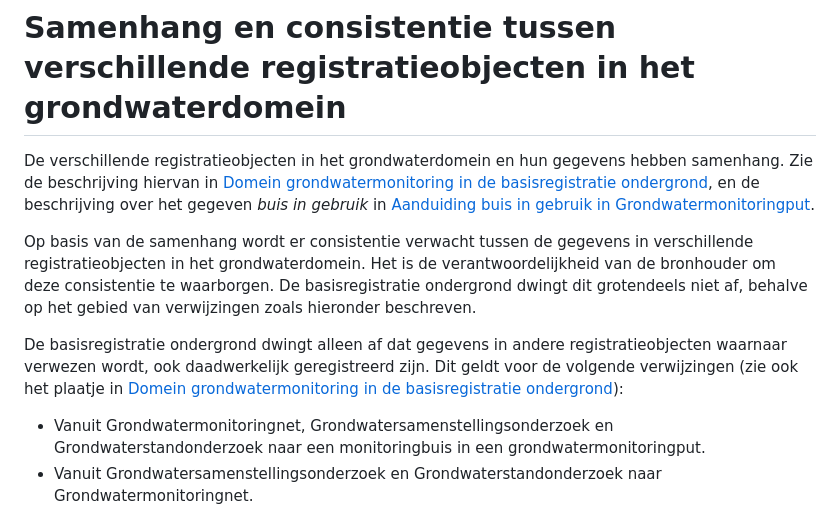
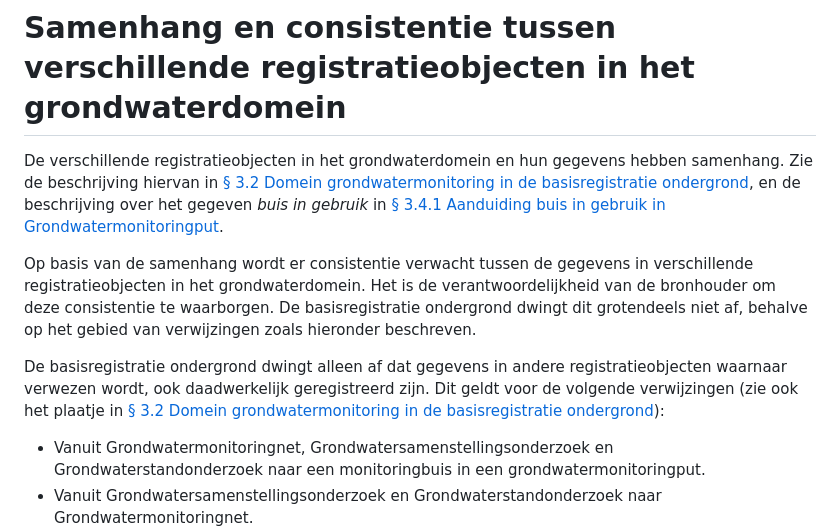
Before and after one commit to BROprogramma/GMN, a Markdown page: data/grondwatermonitoringnet.md, the part around the change. GitHub-like rendering.

Commit message:
Grondwatermonitoringnet.md paragraafaanduiding toegevoegd

```diff
--- a/data/grondwatermonitoringnet.md
+++ b/data/grondwatermonitoringnet.md
@@ -112,11 +112,11 @@ Grondwatermonitoringnetten onder IMBRO/A moeten altijd betrekking hebben op een
 
 # Samenhang en consistentie tussen verschillende registratieobjecten in het grondwaterdomein
 
-De verschillende registratieobjecten in het grondwaterdomein en hun gegevens hebben samenhang. Zie de beschrijving hiervan in [Domein grondwatermonitoring in de basisregistratie ondergrond](#domein-grondwatermonitoring-in-de-basisregistratie-ondergrond), en de beschrijving over het gegeven *buis in gebruik* in [Aanduiding buis in gebruik in Grondwatermonitoringput](#aanduiding-buis-in-gebruik-in-grondwatermonitoringput).
+De verschillende registratieobjecten in het grondwaterdomein en hun gegevens hebben samenhang. Zie de beschrijving hiervan in [§ 3.2 Domein grondwatermonitoring in de basisregistratie ondergrond](#domein-grondwatermonitoring-in-de-basisregistratie-ondergrond), en de beschrijving over het gegeven *buis in gebruik* in [§ 3.4.1 Aanduiding buis in gebruik in Grondwatermonitoringput](#aanduiding-buis-in-gebruik-in-grondwatermonitoringput).
 
 Op basis van de samenhang wordt er consistentie verwacht tussen de gegevens in verschillende registratieobjecten in het grondwaterdomein. Het is de verantwoordelijkheid van de bronhouder om deze consistentie te waarborgen. De basisregistratie ondergrond dwingt dit grotendeels niet af, behalve op het gebied van verwijzingen zoals hieronder beschreven.
 
-De basisregistratie ondergrond dwingt alleen af dat gegevens in andere registratieobjecten waarnaar verwezen wordt, ook daadwerkelijk geregistreerd zijn. Dit geldt voor de volgende verwijzingen (zie ook het plaatje in [Domein grondwatermonitoring in de basisregistratie ondergrond](#domein-grondwatermonitoring-in-de-basisregistratie-ondergrond)):
+De basisregistratie ondergrond dwingt alleen af dat gegevens in andere registratieobjecten waarnaar verwezen wordt, ook daadwerkelijk geregistreerd zijn. Dit geldt voor de volgende verwijzingen (zie ook het plaatje in [§ 3.2 Domein grondwatermonitoring in de basisregistratie ondergrond](#domein-grondwatermonitoring-in-de-basisregistratie-ondergrond)):
 
 - Vanuit Grondwatermonitoringnet, Grondwatersamenstellingsonderzoek en Grondwaterstandonderzoek naar een monitoringbuis in een grondwatermonitoringput.
 - Vanuit Grondwatersamenstellingsonderzoek en Grondwaterstandonderzoek naar Grondwatermonitoringnet.
```
